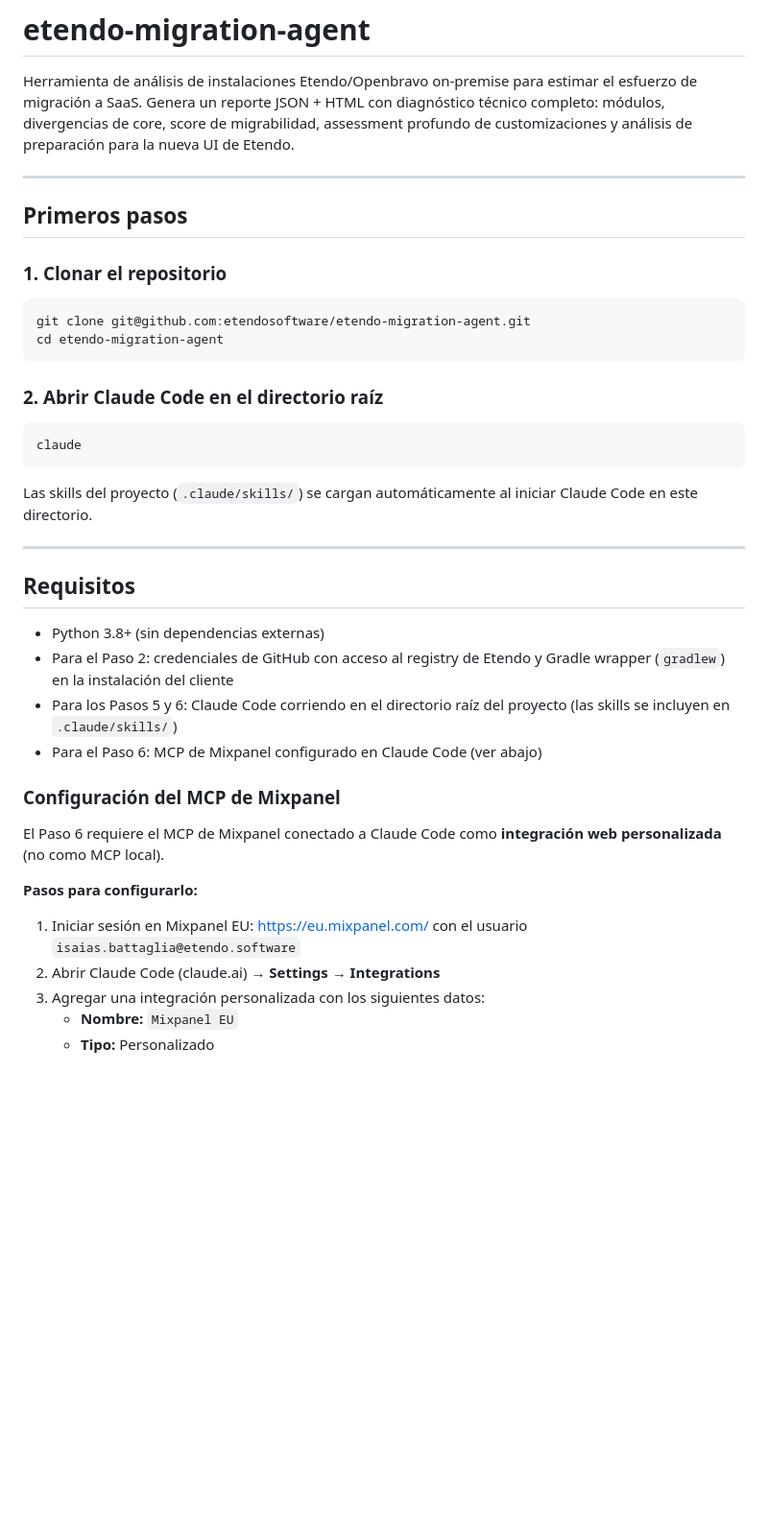
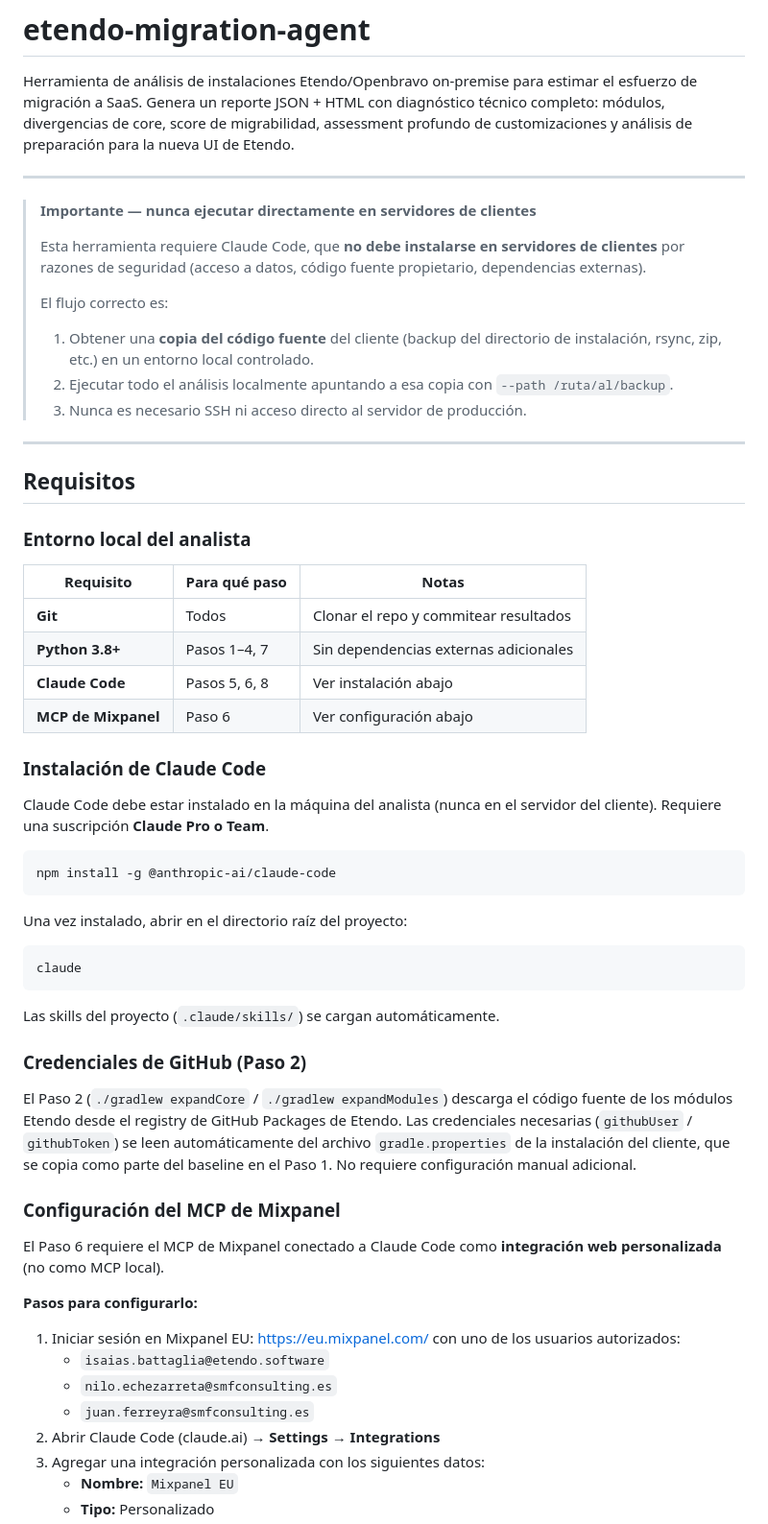
Before and after one commit to etendosoftware/etendo-migration-agent, a Markdown page: README.md, the part around one of its changes. Shown at 96% size. Drawn GitHub-style; blank space fills up the shorter version.

````diff
--- a/README.md
+++ b/README.md
@@ -4,31 +4,47 @@ Herramienta de análisis de instalaciones Etendo/Openbravo on-premise para estim
 
 ---
 
-## Primeros pasos
+> **Importante — nunca ejecutar directamente en servidores de clientes**
+>
+> Esta herramienta requiere Claude Code, que **no debe instalarse en servidores de clientes** por razones de seguridad (acceso a datos, código fuente propietario, dependencias externas).
+>
+> El flujo correcto es:
+> 1. Obtener una **copia del código fuente** del cliente (backup del directorio de instalación, rsync, zip, etc.) en un entorno local controlado.
+> 2. Ejecutar todo el análisis localmente apuntando a esa copia con `--path /ruta/al/backup`.
+> 3. Nunca es necesario SSH ni acceso directo al servidor de producción.
 
-### 1. Clonar el repositorio
+---
+
+## Requisitos
+
+### Entorno local del analista
+
+| Requisito | Para qué paso | Notas |
+|---|---|---|
+| **Git** | Todos | Clonar el repo y commitear resultados |
+| **Python 3.8+** | Pasos 1–4, 7 | Sin dependencias externas adicionales |
+| **Claude Code** | Pasos 5, 6, 8 | Ver instalación abajo |
+| **MCP de Mixpanel** | Paso 6 | Ver configuración abajo |
+
+### Instalación de Claude Code
+
+Claude Code debe estar instalado en la máquina del analista (nunca en el servidor del cliente). Requiere una suscripción **Claude Pro o Team**.
 
 ```bash
-git clone git@github.com:etendosoftware/etendo-migration-agent.git
-cd etendo-migration-agent
+npm install -g @anthropic-ai/claude-code
 ```
 
-### 2. Abrir Claude Code en el directorio raíz
+Una vez instalado, abrir en el directorio raíz del proyecto:
 
 ```bash
 claude
 ```
 
-Las skills del proyecto (`.claude/skills/`) se cargan automáticamente al iniciar Claude Code en este directorio.
+Las skills del proyecto (`.claude/skills/`) se cargan automáticamente.
 
----
+### Credenciales de GitHub (Paso 2)
 
-## Requisitos
-
-- Python 3.8+ (sin dependencias externas)
-- Para el Paso 2: credenciales de GitHub con acceso al registry de Etendo y Gradle wrapper (`gradlew`) en la instalación del cliente
-- Para los Pasos 5 y 6: Claude Code corriendo en el directorio raíz del proyecto (las skills se incluyen en `.claude/skills/`)
-- Para el Paso 6: MCP de Mixpanel configurado en Claude Code (ver abajo)
+El Paso 2 (`./gradlew expandCore` / `./gradlew expandModules`) descarga el código fuente de los módulos Etendo desde el registry de GitHub Packages de Etendo. Las credenciales necesarias (`githubUser` / `githubToken`) se leen automáticamente del archivo `gradle.properties` de la instalación del cliente, que se copia como parte del baseline en el Paso 1. No requiere configuración manual adicional.
 
 ### Configuración del MCP de Mixpanel
 
@@ -36,7 +52,10 @@ El Paso 6 requiere el MCP de Mixpanel conectado a Claude Code como **integració
 
 **Pasos para configurarlo:**
 
-1. Iniciar sesión en Mixpanel EU: https://eu.mixpanel.com/ con el usuario `isaias.battaglia@etendo.software`
+1. Iniciar sesión en Mixpanel EU: https://eu.mixpanel.com/ con uno de los usuarios autorizados:
+   - `isaias.battaglia@etendo.software`
+   - `nilo.echezarreta@smfconsulting.es`
+   - `juan.ferreyra@smfconsulting.es`
 2. Abrir Claude Code (claude.ai) → **Settings → Integrations**
 3. Agregar una integración personalizada con los siguientes datos:
    - **Nombre:** `Mixpanel EU`
````
Also changed, not shown: other parts of README.md (+46 -10 lines), 1 other file.
